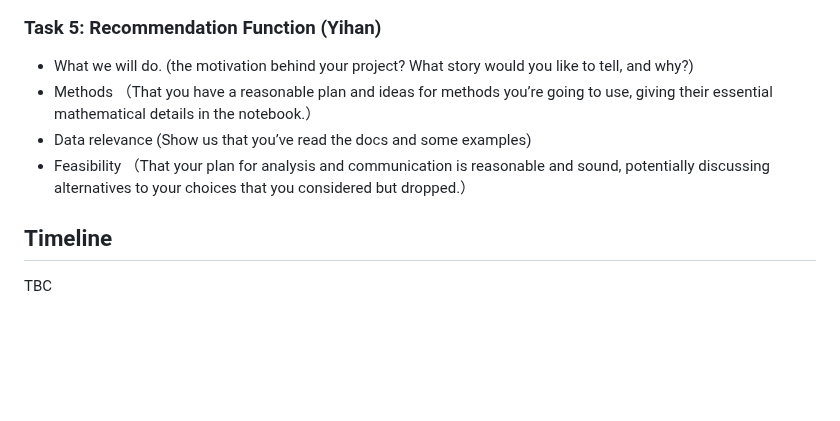
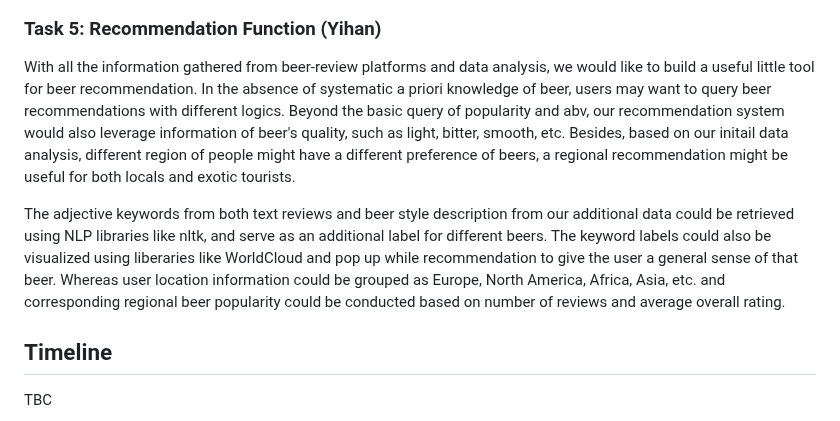
Before and after one commit to epfl-ada/ada-2023-project-badanalysist, a Markdown page: README.md, the part around the change. GitHub-like rendering; blank space fills up the shorter version.

Commit message:
update Recommendation Function Readme

```diff
--- a/README.md
+++ b/README.md
@@ -48,10 +48,9 @@ We plan to leverage our comprehensive beer dataset to construct a graph network
 <div align=center><img style="margin: 0 auto;" src ="https://github.com/epfl-ada/ada-2023-project-badanalysist/blob/main/img/graph%20network%20modeling.png" width="40%" height="40%"></div>
 
 ### Task 5: Recommendation Function (Yihan)
-- What we will do. (the motivation behind your project? What story would you like to tell, and why?)
-- Methods （That you have a reasonable plan and ideas for methods you’re going to use, giving their essential mathematical details in the notebook.）
-- Data relevance (Show us that you’ve read the docs and some examples)
-- Feasibility （That your plan for analysis and communication is reasonable and sound, potentially discussing alternatives to your choices that you considered but dropped.）
+With all the information gathered from beer-review platforms and data analysis, we would like to build a useful little tool for beer recommendation. In the absence of systematic a priori knowledge of beer, users may want to query beer recommendations with different logics. Beyond the basic query of popularity and abv, our recommendation system would also leverage information of beer's quality, such as light, bitter, smooth, etc. Besides, based on our initail data analysis, different region of people might have a different preference of beers, a regional recommendation might be useful for both locals and exotic tourists.
+
+The adjective keywords from both text reviews and beer style description from our additional data could be retrieved using NLP libraries like nltk, and serve as an additional label for different beers. The keyword labels could also be visualized using liberaries like WorldCloud and pop up while recommendation to give the user a general sense of that beer. Whereas user location information could be grouped as Europe, North America, Africa, Asia, etc. and corresponding regional beer popularity could be conducted based on number of reviews and average overall rating.
 
 ## Timeline
 TBC
```
